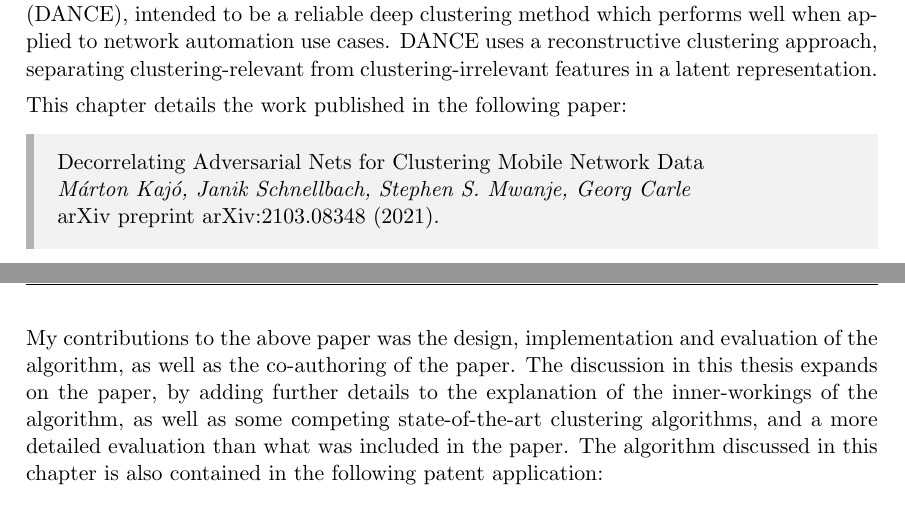
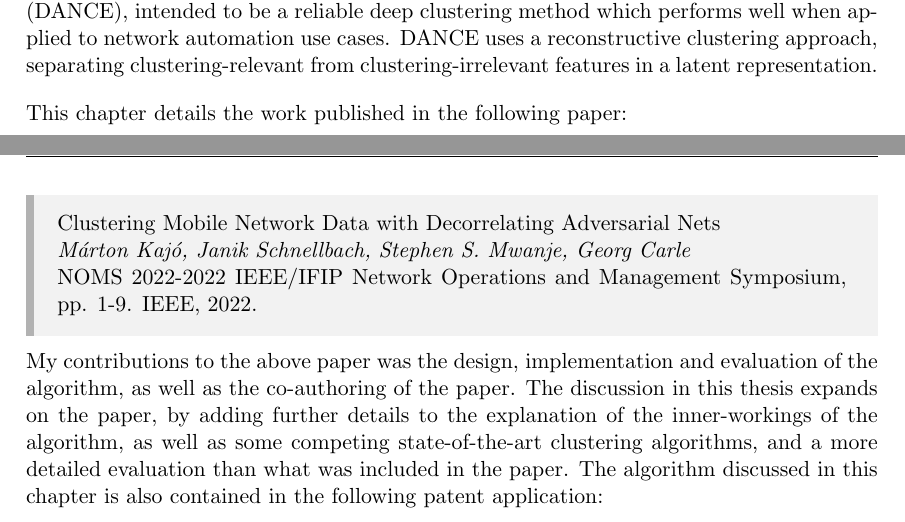
Before and after one commit to kajomano/dissertation_machine_intuition, a LaTeX thesis (diss_marton_kajo.tex, which reads content/07_decorr_ae.tex): two parts of pages 135 and 136 of 245, joined at a grey line, cut so that both start at the same text. Compiled offline with pdfLaTeX; a LaTeX package or settings file that is missing is left out.

Commit message:
Fixed a self-citation in one of the chapter intros

```diff
--- a/content/07_decorr_ae.tex
+++ b/content/07_decorr_ae.tex
@@ -25,9 +25,9 @@
 	This chapter details the work published in the following paper:
 
 	\begin{publication}
-		Decorrelating Adversarial Nets for Clustering Mobile Network Data \\
+		Clustering Mobile Network Data with Decorrelating Adversarial Nets \\
 		\textit{Márton Kajó, Janik Schnellbach, Stephen S. Mwanje, Georg Carle} \\
-		arXiv preprint arXiv:2103.08348 (2021).
+		NOMS 2022-2022 IEEE/IFIP Network Operations and Management Symposium, pp. 1-9. IEEE, 2022.
 	\end{publication}
 
 	My contributions to the above paper was the design, implementation and evaluation of the algorithm, as well as the co-authoring of the paper.
```
